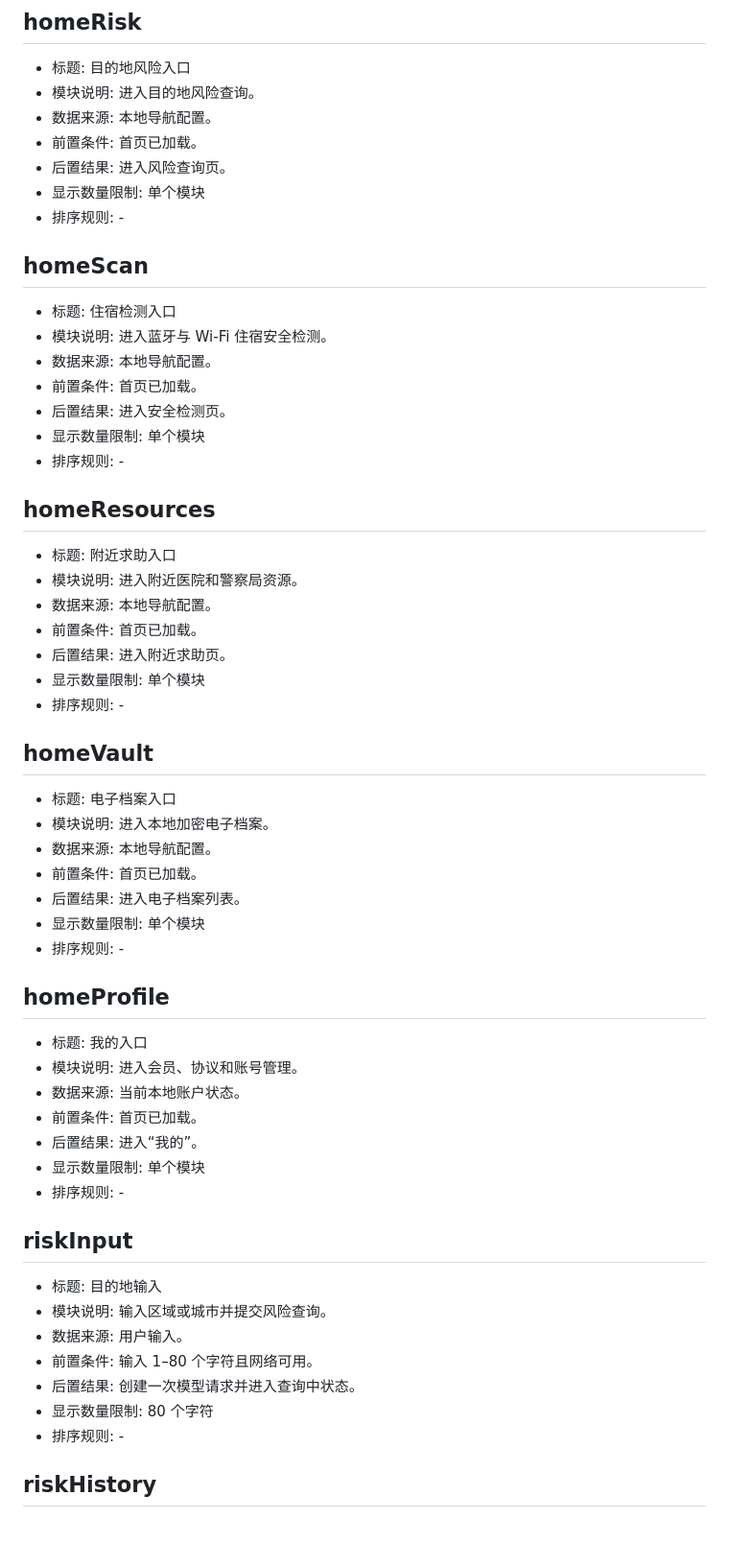
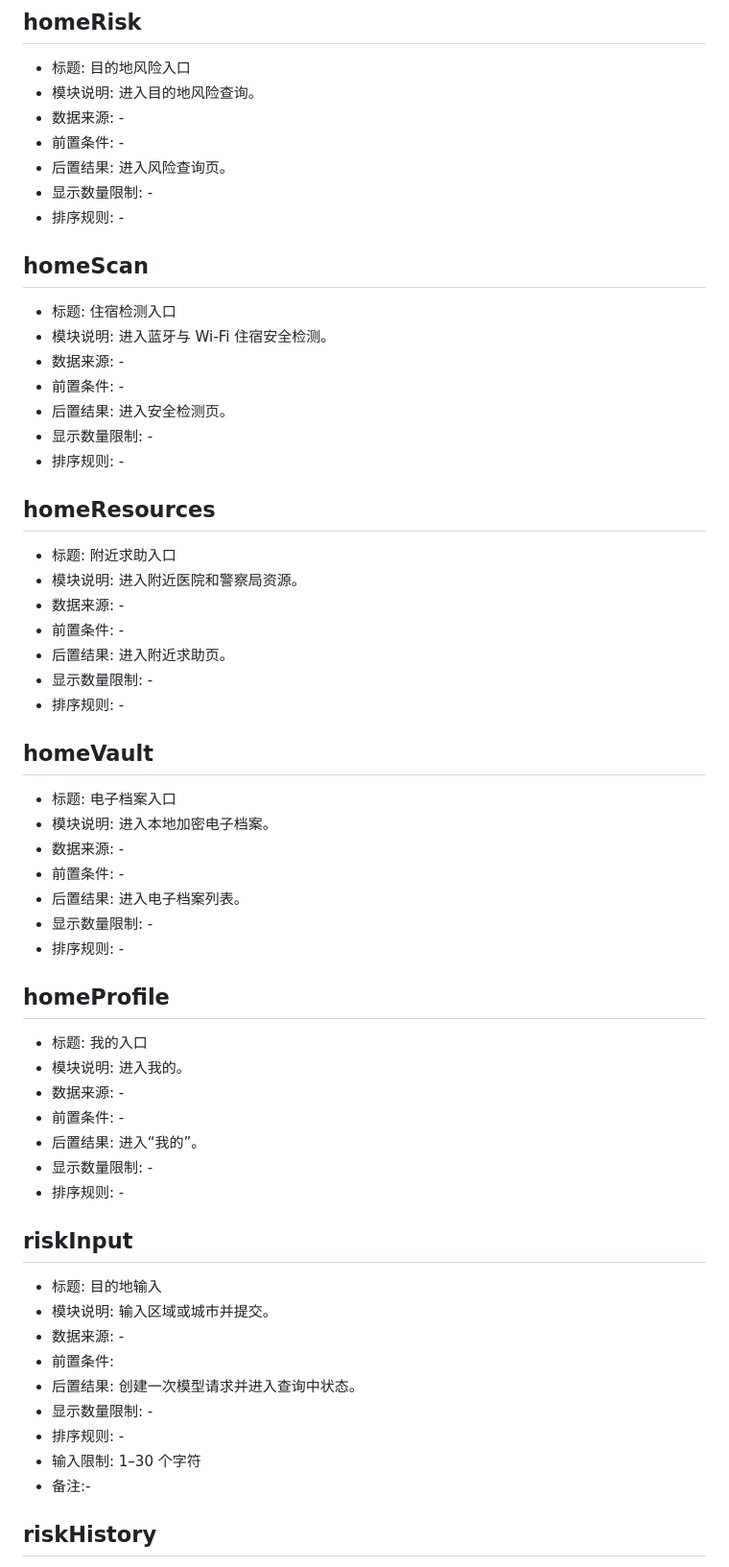
Before and after one commit to a447512890-droid/Camera-Detection, a Markdown page: 需求说明.md, the part around one of its changes. Shown at 96% size. GitHub-like rendering; blank space fills up the shorter version.

```diff
--- a/需求说明.md
+++ b/需求说明.md
@@ -12,56 +12,58 @@
 ## homeRisk
 - 标题: 目的地风险入口
 - 模块说明: 进入目的地风险查询。
-- 数据来源: 本地导航配置。
-- 前置条件: 首页已加载。
+- 数据来源: -
+- 前置条件: -
 - 后置结果: 进入风险查询页。
-- 显示数量限制: 单个模块
+- 显示数量限制: -
 - 排序规则: -
 
 ## homeScan
 - 标题: 住宿检测入口
 - 模块说明: 进入蓝牙与 Wi-Fi 住宿安全检测。
-- 数据来源: 本地导航配置。
-- 前置条件: 首页已加载。
+- 数据来源: -
+- 前置条件: -
 - 后置结果: 进入安全检测页。
-- 显示数量限制: 单个模块
+- 显示数量限制: -
 - 排序规则: -
 
 ## homeResources
 - 标题: 附近求助入口
 - 模块说明: 进入附近医院和警察局资源。
-- 数据来源: 本地导航配置。
-- 前置条件: 首页已加载。
+- 数据来源: -
+- 前置条件: -
 - 后置结果: 进入附近求助页。
-- 显示数量限制: 单个模块
+- 显示数量限制: -
 - 排序规则: -
 
 ## homeVault
 - 标题: 电子档案入口
 - 模块说明: 进入本地加密电子档案。
-- 数据来源: 本地导航配置。
-- 前置条件: 首页已加载。
+- 数据来源: -
+- 前置条件: -
 - 后置结果: 进入电子档案列表。
-- 显示数量限制: 单个模块
+- 显示数量限制: -
 - 排序规则: -
 
 ## homeProfile
 - 标题: 我的入口
-- 模块说明: 进入会员、协议和账号管理。
-- 数据来源: 当前本地账户状态。
-- 前置条件: 首页已加载。
+- 模块说明: 进入我的。
+- 数据来源: -
+- 前置条件: -
 - 后置结果: 进入“我的”。
-- 显示数量限制: 单个模块
+- 显示数量限制: -
 - 排序规则: -
 
 ## riskInput
 - 标题: 目的地输入
-- 模块说明: 输入区域或城市并提交风险查询。
-- 数据来源: 用户输入。
-- 前置条件: 输入 1–80 个字符且网络可用。
+- 模块说明: 输入区域或城市并提交。
+- 数据来源: -
+- 前置条件:
 - 后置结果: 创建一次模型请求并进入查询中状态。
-- 显示数量限制: 80 个字符
+- 显示数量限制: -
 - 排序规则: -
+- 输入限制: 1–30 个字符
+- 备注:-
 
 ## riskHistory
 - 标题: 最近查询
```
Also changed, not shown: other parts of 需求说明.md (+68 -129 lines).
